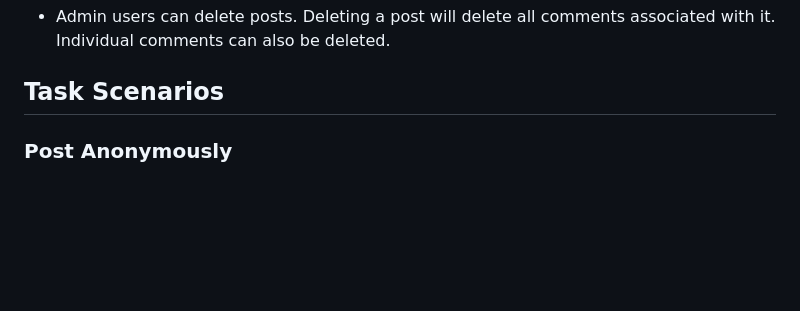
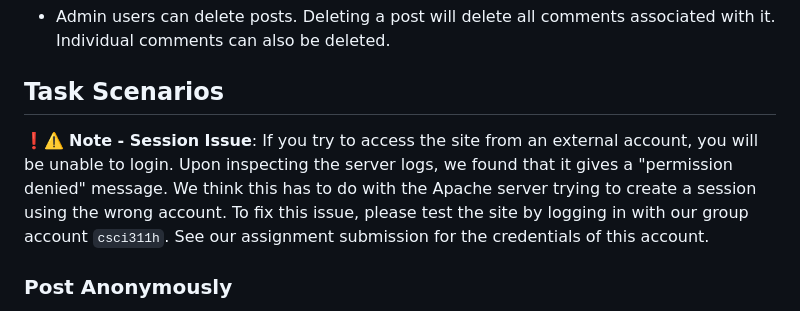
Before and after one commit to Enprogames/Tekku, a Markdown page: README.md, the part around the change. Drawn GitHub-style; blank space fills up the shorter version.

Commit message:
Updated readme with warning about sessions when not logged in with csci311h group account

```diff
--- a/README.md
+++ b/README.md
@@ -21,6 +21,7 @@ Another feature of our site is the ability to interact with posts without the ne
 - Admin users can delete posts. Deleting a post will delete all comments associated with it. Individual comments can also be deleted.
 
 ## Task Scenarios
+❗⚠️ **Note - Session Issue**: If you try to access the site from an external account, you will be unable to login. Upon inspecting the server logs, we found that it gives a "permission denied" message. We think this has to do with the Apache server trying to create a session using the wrong account. To fix this issue, please test the site by logging in with our group account `csci311h`. See our assignment submission for the credentials of this account.
 ### Post Anonymously
 1. Navigate to the home page.
 2. Go to “Cooking” board.
```
